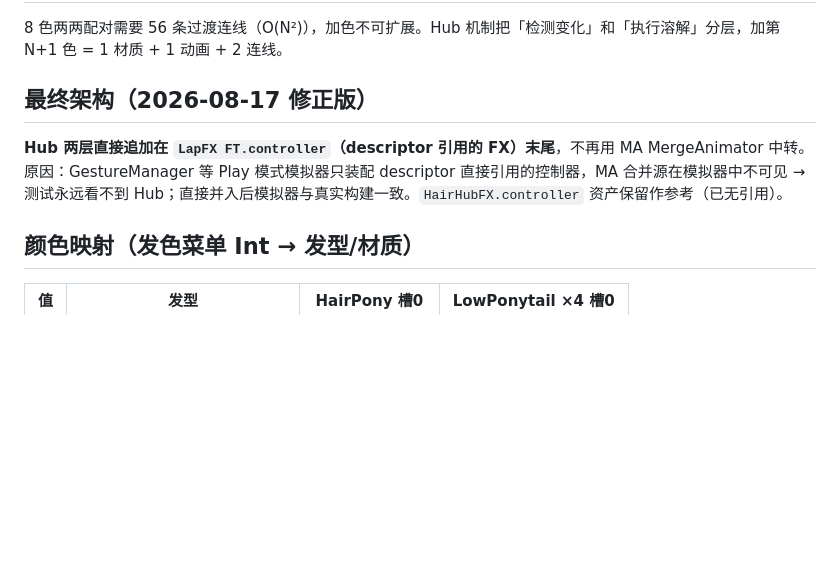
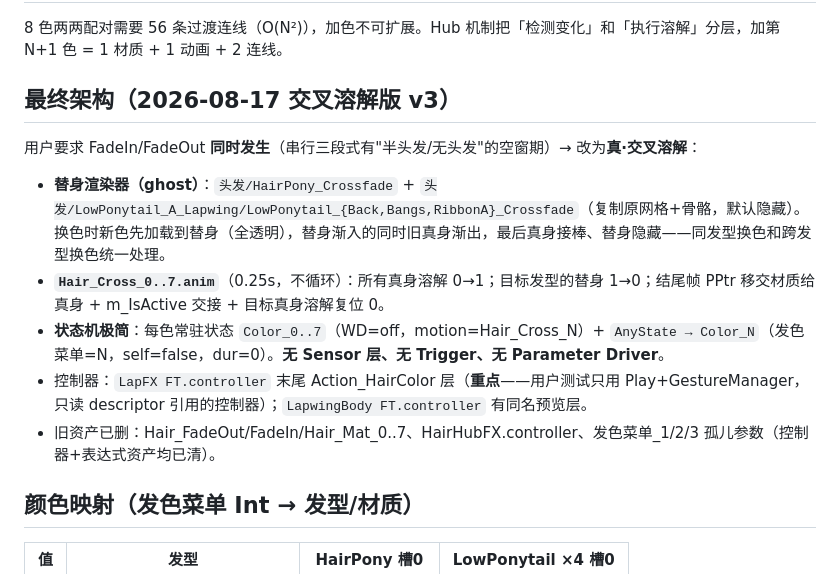
Before and after one commit to TIMHX/3d-sim-wiki, a Markdown page: concepts/lapwing-hair-dissolve-hub.md, the part around the change. Rendered like a GitHub page; blank space fills up the shorter version.

Commit message:
docs: dissolve hub v3 — crossfade ghost-renderer redesign
Co-Authored-By: Claude <noreply@anthropic.com>

```diff
--- a/concepts/lapwing-hair-dissolve-hub.md
+++ b/concepts/lapwing-hair-dissolve-hub.md
@@ -16,9 +16,15 @@ Lapwing-min avatar 的发色切换从「瞬切」升级为「溶解消失 →
 
 8 色两两配对需要 56 条过渡连线（O(N²)），加色不可扩展。Hub 机制把「检测变化」和「执行溶解」分层，加第 N+1 色 = 1 材质 + 1 动画 + 2 连线。
 
-## 最终架构（2026-08-17 修正版）
+## 最终架构（2026-08-17 交叉溶解版 v3）
 
-**Hub 两层直接追加在 `LapFX FT.controller`（descriptor 引用的 FX）末尾**，不再用 MA MergeAnimator 中转。原因：GestureManager 等 Play 模式模拟器只装配 descriptor 直接引用的控制器，MA 合并源在模拟器中不可见 → 测试永远看不到 Hub；直接并入后模拟器与真实构建一致。`HairHubFX.controller` 资产保留作参考（已无引用）。
+用户要求 FadeIn/FadeOut **同时发生**（串行三段式有"半头发/无头发"的空窗期）→ 改为**真·交叉溶解**：
+
+- **替身渲染器（ghost）**：`头发/HairPony_Crossfade` + `头发/LowPonytail_A_Lapwing/LowPonytail_{Back,Bangs,RibbonA}_Crossfade`（复制原网格+骨骼，默认隐藏）。换色时新色先加载到替身（全透明），替身渐入的同时旧真身渐出，最后真身接棒、替身隐藏——同发型换色和跨发型换色统一处理。
+- **`Hair_Cross_0..7.anim`**（0.25s，不循环）：所有真身溶解 0→1；目标发型的替身 1→0；结尾帧 PPtr 移交材质给真身 + m_IsActive 交接 + 目标真身溶解复位 0。
+- **状态机极简**：每色常驻状态 `Color_0..7`（WD=off，motion=Hair_Cross_N）+ `AnyState → Color_N`（发色菜单=N，self=false，dur=0）。**无 Sensor 层、无 Trigger、无 Parameter Driver**。
+- 控制器：`LapFX FT.controller` 末尾 Action_HairColor 层（**重点**——用户测试只用 Play+GestureManager，只读 descriptor 引用的控制器）；`LapwingBody FT.controller` 有同名预览层。
+- 旧资产已删：Hair_FadeOut/FadeIn/Hair_Mat_0..7、HairHubFX.controller、发色菜单_1/2/3 孤儿参数（控制器+表达式资产均已清）。
 
 ## 颜色映射（发色菜单 Int → 发型/材质）
 
```
